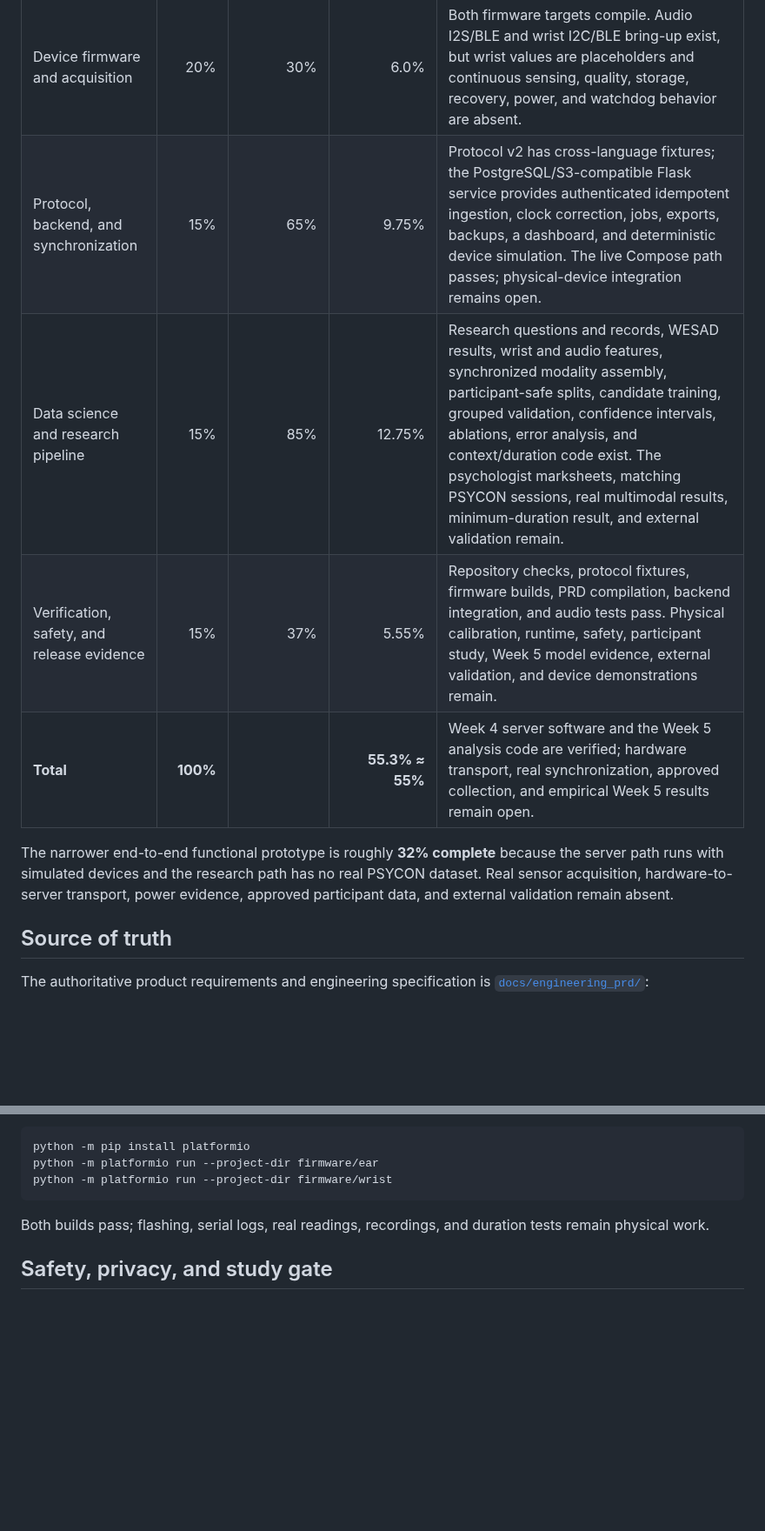
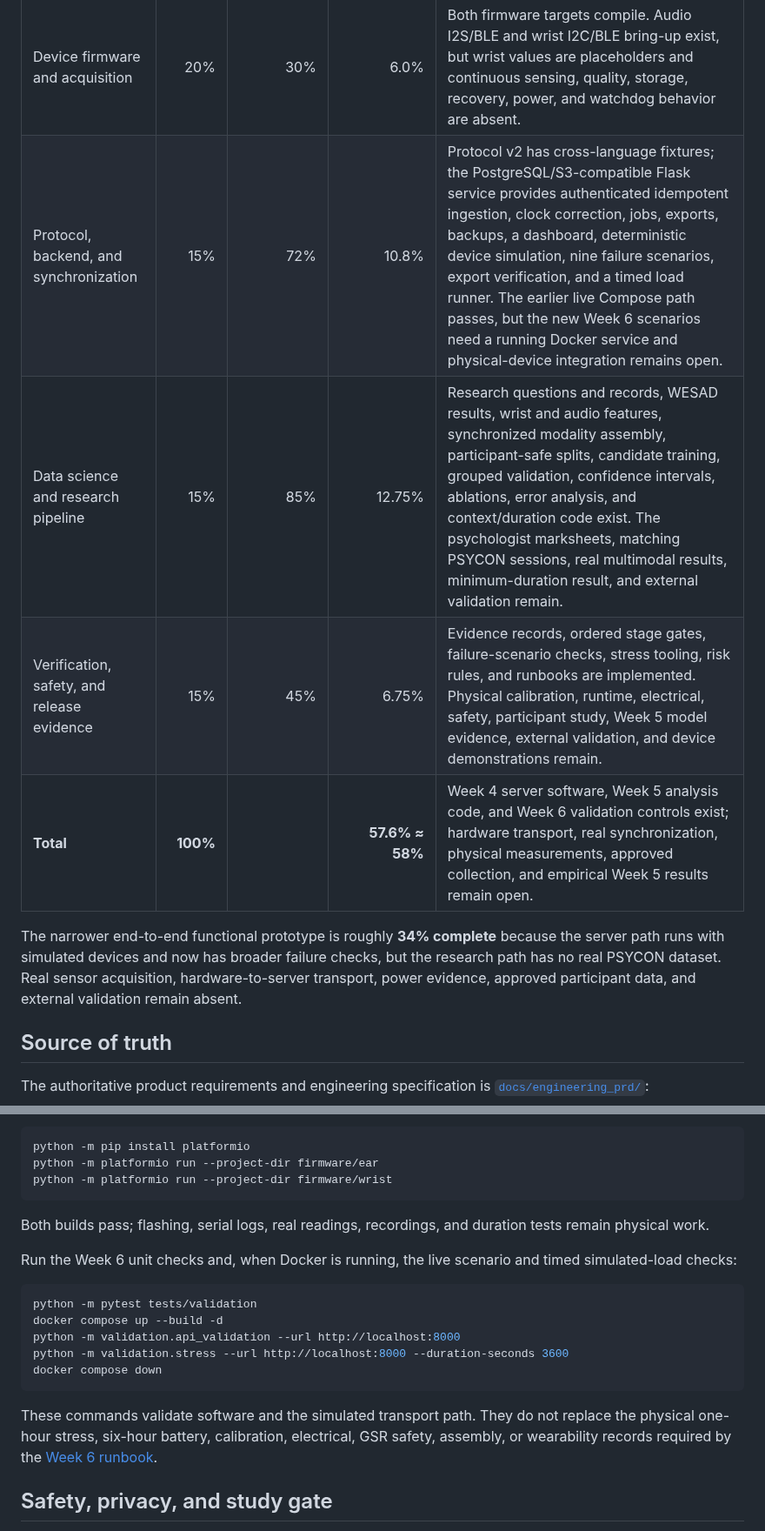
Before and after one commit to ArjunCodess/PSYCON, a Markdown page: README.md, 2 parts joined by grey strips. Shown at 87% size. Drawn GitHub-style; blank space fills up the shorter version.

Commit message:
update week six status

````diff
--- a/README.md
+++ b/README.md
@@ -13,12 +13,12 @@ PSYCON is a research and screening prototype, not a medical device. It must not
 | Requirements and engineering documentation | 15% | 95% | 14.25% | The tracked 34-chapter PRD, current PDF, reproducibility matrix, protocol specification, device-feature contract, and complete audio/transcription/language contract are present. Verified bibliography sources and completed physical records remain open. |
 | Hardware, electrical, and mechanical | 20% | 35% | 7.0% | Components and wiring are documented and reported as individually checked. There is no repository evidence of an integrated wearable, calibrated GSR front end, measured rails/current/temperature, enclosure, or runtime test. |
 | Device firmware and acquisition | 20% | 30% | 6.0% | Both firmware targets compile. Audio I2S/BLE and wrist I2C/BLE bring-up exist, but wrist values are placeholders and continuous sensing, quality, storage, recovery, power, and watchdog behavior are absent. |
-| Protocol, backend, and synchronization | 15% | 65% | 9.75% | Protocol v2 has cross-language fixtures; the PostgreSQL/S3-compatible Flask service provides authenticated idempotent ingestion, clock correction, jobs, exports, backups, a dashboard, and deterministic device simulation. The live Compose path passes; physical-device integration remains open. |
+| Protocol, backend, and synchronization | 15% | 72% | 10.8% | Protocol v2 has cross-language fixtures; the PostgreSQL/S3-compatible Flask service provides authenticated idempotent ingestion, clock correction, jobs, exports, backups, a dashboard, deterministic device simulation, nine failure scenarios, export verification, and a timed load runner. The earlier live Compose path passes, but the new Week 6 scenarios need a running Docker service and physical-device integration remains open. |
 | Data science and research pipeline | 15% | 85% | 12.75% | Research questions and records, WESAD results, wrist and audio features, synchronized modality assembly, participant-safe splits, candidate training, grouped validation, confidence intervals, ablations, error analysis, and context/duration code exist. The psychologist marksheets, matching PSYCON sessions, real multimodal results, minimum-duration result, and external validation remain. |
-| Verification, safety, and release evidence | 15% | 37% | 5.55% | Repository checks, protocol fixtures, firmware builds, PRD compilation, backend integration, and audio tests pass. Physical calibration, runtime, safety, participant study, Week 5 model evidence, external validation, and device demonstrations remain. |
-| **Total** | **100%** |  | **55.3% ≈ 55%** | Week 4 server software and the Week 5 analysis code are verified; hardware transport, real synchronization, approved collection, and empirical Week 5 results remain open. |
+| Verification, safety, and release evidence | 15% | 45% | 6.75% | Evidence records, ordered stage gates, failure-scenario checks, stress tooling, risk rules, and runbooks are implemented. Physical calibration, runtime, electrical, safety, participant study, Week 5 model evidence, external validation, and device demonstrations remain. |
+| **Total** | **100%** |  | **57.6% ≈ 58%** | Week 4 server software, Week 5 analysis code, and Week 6 validation controls exist; hardware transport, real synchronization, physical measurements, approved collection, and empirical Week 5 results remain open. |
 
-The narrower end-to-end functional prototype is roughly **32% complete** because the server path runs with simulated devices and the research path has no real PSYCON dataset. Real sensor acquisition, hardware-to-server transport, power evidence, approved participant data, and external validation remain absent.
+The narrower end-to-end functional prototype is roughly **34% complete** because the server path runs with simulated devices and now has broader failure checks, but the research path has no real PSYCON dataset. Real sensor acquisition, hardware-to-server transport, power evidence, approved participant data, and external validation remain absent.
 
 ## Source of truth
 
@@ -167,6 +177,18 @@ python -m platformio run --project-dir firmware/wrist
 
 Both builds pass; flashing, serial logs, real readings, recordings, and duration tests remain physical work.
 
+Run the Week 6 unit checks and, when Docker is running, the live scenario and timed simulated-load checks:
+
+```powershell
+python -m pytest tests/validation
+docker compose up --build -d
+python -m validation.api_validation --url http://localhost:8000
+python -m validation.stress --url http://localhost:8000 --duration-seconds 3600
+docker compose down
+```
+
+These commands validate software and the simulated transport path. They do not replace the physical one-hour stress, six-hour battery, calibration, electrical, GSR safety, assembly, or wearability records required by the [Week 6 runbook](docs/validation/WEEK_6_RUNBOOK.md).
+
 ## Safety, privacy, and study gate
 
 Human recording requires the applicable ethics/school review, informed consent or guardian permission, withdrawal and deletion procedures, and a policy for bystander speech. Data handling must define pseudonymous IDs, access control, encryption, retention, deletion verification, backups, and version lineage.
````
Also changed, not shown: other parts of README.md (+11 -1 lines), docs/REPRODUCIBILITY.md (+10 -0 lines), docs/SEVEN_WEEK_BUILD_PLAN.md (+8 -0 lines).
